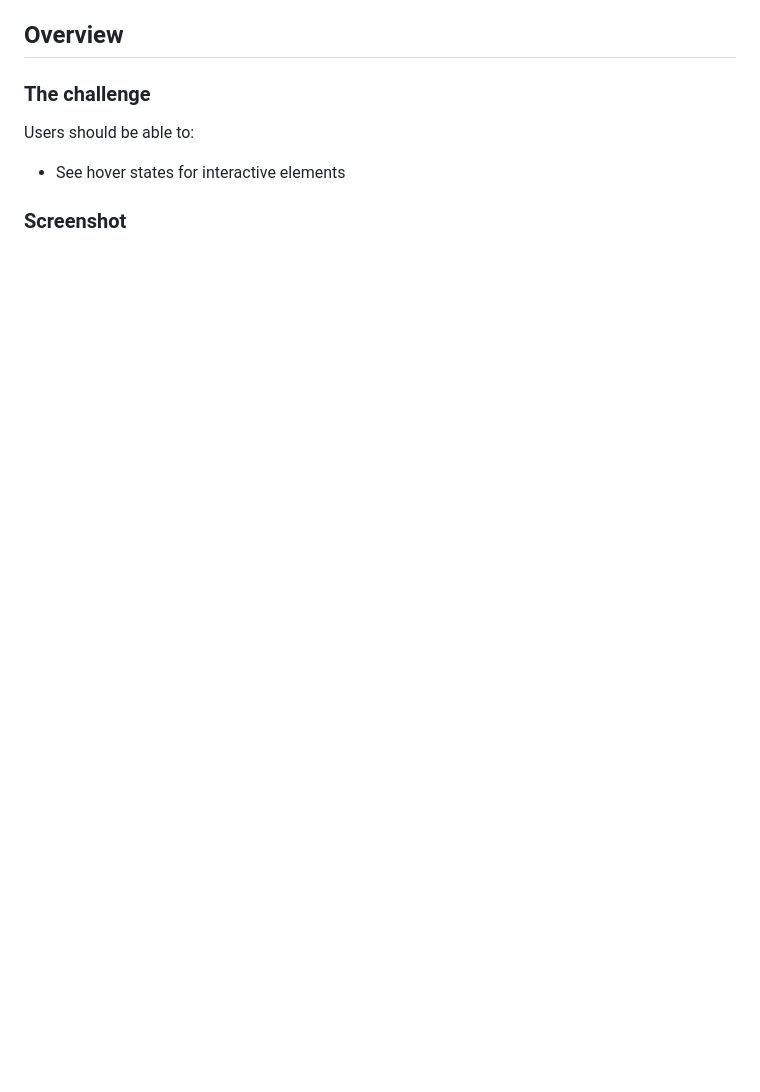
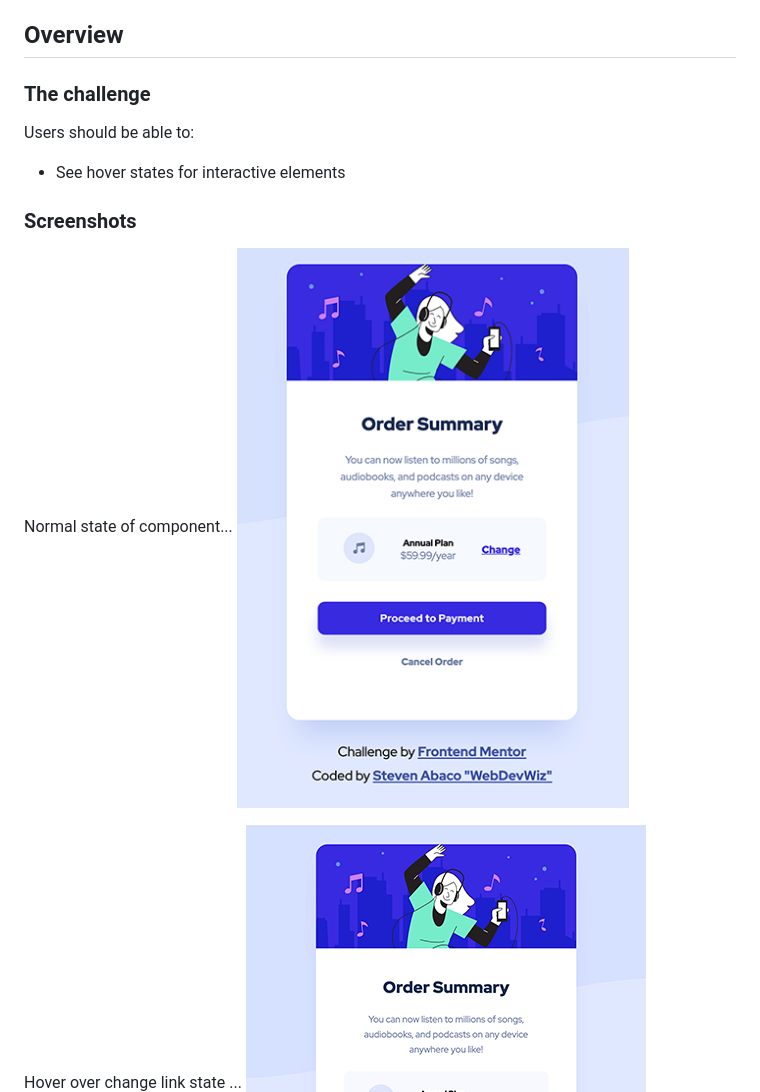
Before and after one commit to stevenabaco/order-summary-component, a Markdown page: README.md, the part around the change. GitHub-like rendering; pictures changed too: images/normal-state.png (added); blank space fills up the shorter version.

Commit message:
Add normal state image

```diff
--- a/README.md
+++ b/README.md
@@ -24,8 +24,12 @@ Users should be able to:
 
 - See hover states for interactive elements
 
-### Screenshot
+### Screenshots
 
+Normal state of component...
+![](/images/normal-state.png)
+
+Hover over change link state ...
 ![](/images/hover-change.png)
 
 Add a screenshot of your solution. The easiest way to do this is to use Firefox to view your project, right-click the page and select "Take a Screenshot". You can choose either a full-height screenshot or a cropped one based on how long the page is. If it's very long, it might be best to crop it.
```
Also changed, not shown: images/hover-change.jpg (deleted), 1 other file.
